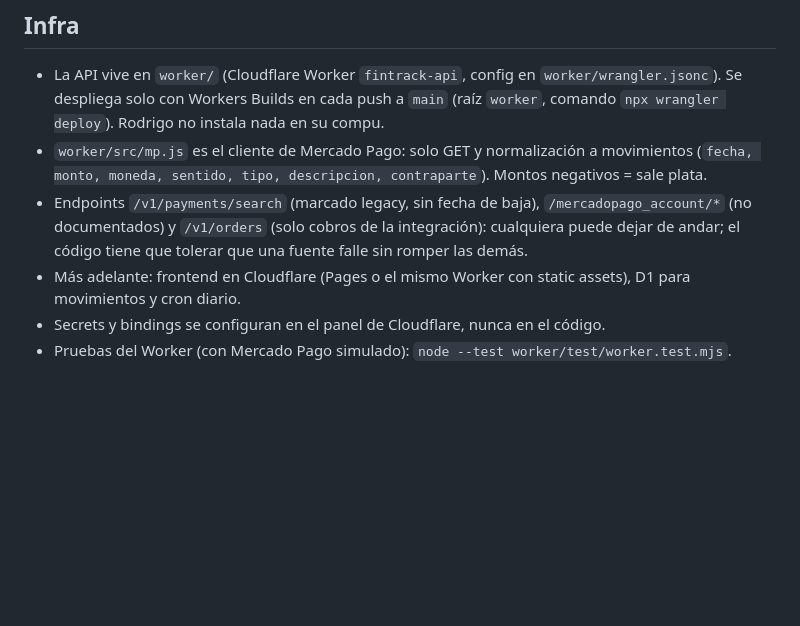
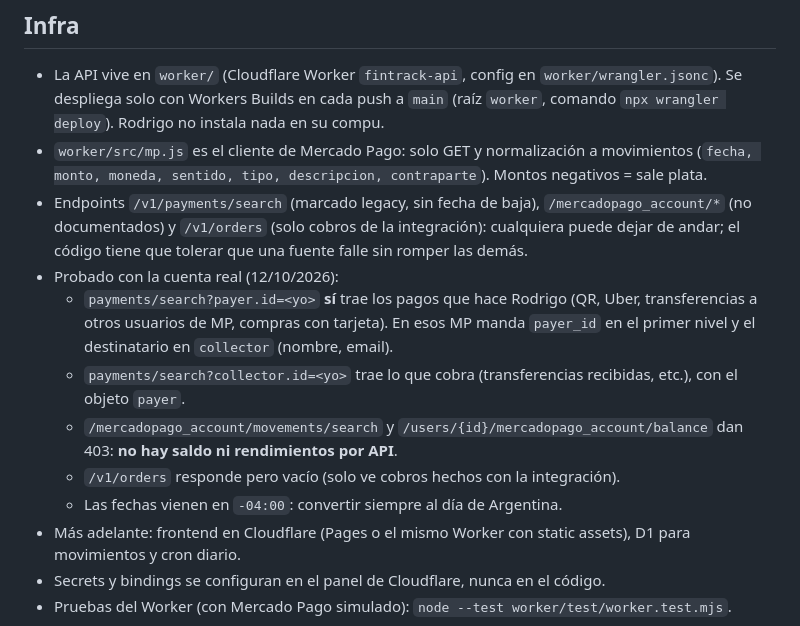
Before and after one commit to RodriAi24/fintrack, a Markdown page: CLAUDE.md, the part around the change. Drawn GitHub-style; blank space fills up the shorter version.

Commit message:
CLAUDE.md: anotar qué devuelve Mercado Pago con la cuenta real
Co-Authored-By: Claude Opus 5.5 <noreply@anthropic.com>

```diff
--- a/CLAUDE.md
+++ b/CLAUDE.md
@@ -40,6 +40,12 @@ App de finanzas personales de Rodrigo. Es solo para él, no es un producto. PWA
 - La API vive en `worker/` (Cloudflare Worker `fintrack-api`, config en `worker/wrangler.jsonc`). Se despliega solo con Workers Builds en cada push a `main` (raíz `worker`, comando `npx wrangler deploy`). Rodrigo no instala nada en su compu.
 - `worker/src/mp.js` es el cliente de Mercado Pago: solo GET y normalización a movimientos (`fecha, monto, moneda, sentido, tipo, descripcion, contraparte`). Montos negativos = sale plata.
 - Endpoints `/v1/payments/search` (marcado legacy, sin fecha de baja), `/mercadopago_account/*` (no documentados) y `/v1/orders` (solo cobros de la integración): cualquiera puede dejar de andar; el código tiene que tolerar que una fuente falle sin romper las demás.
+- Probado con la cuenta real (12/10/2026):
+  - `payments/search?payer.id=<yo>` **sí** trae los pagos que hace Rodrigo (QR, Uber, transferencias a otros usuarios de MP, compras con tarjeta). En esos MP manda `payer_id` en el primer nivel y el destinatario en `collector` (nombre, email).
+  - `payments/search?collector.id=<yo>` trae lo que cobra (transferencias recibidas, etc.), con el objeto `payer`.
+  - `/mercadopago_account/movements/search` y `/users/{id}/mercadopago_account/balance` dan 403: **no hay saldo ni rendimientos por API**.
+  - `/v1/orders` responde pero vacío (solo ve cobros hechos con la integración).
+  - Las fechas vienen en `-04:00`: convertir siempre al día de Argentina.
 - Más adelante: frontend en Cloudflare (Pages o el mismo Worker con static assets), D1 para movimientos y cron diario.
 - Secrets y bindings se configuran en el panel de Cloudflare, nunca en el código.
 - Pruebas del Worker (con Mercado Pago simulado): `node --test worker/test/worker.test.mjs`.
```
